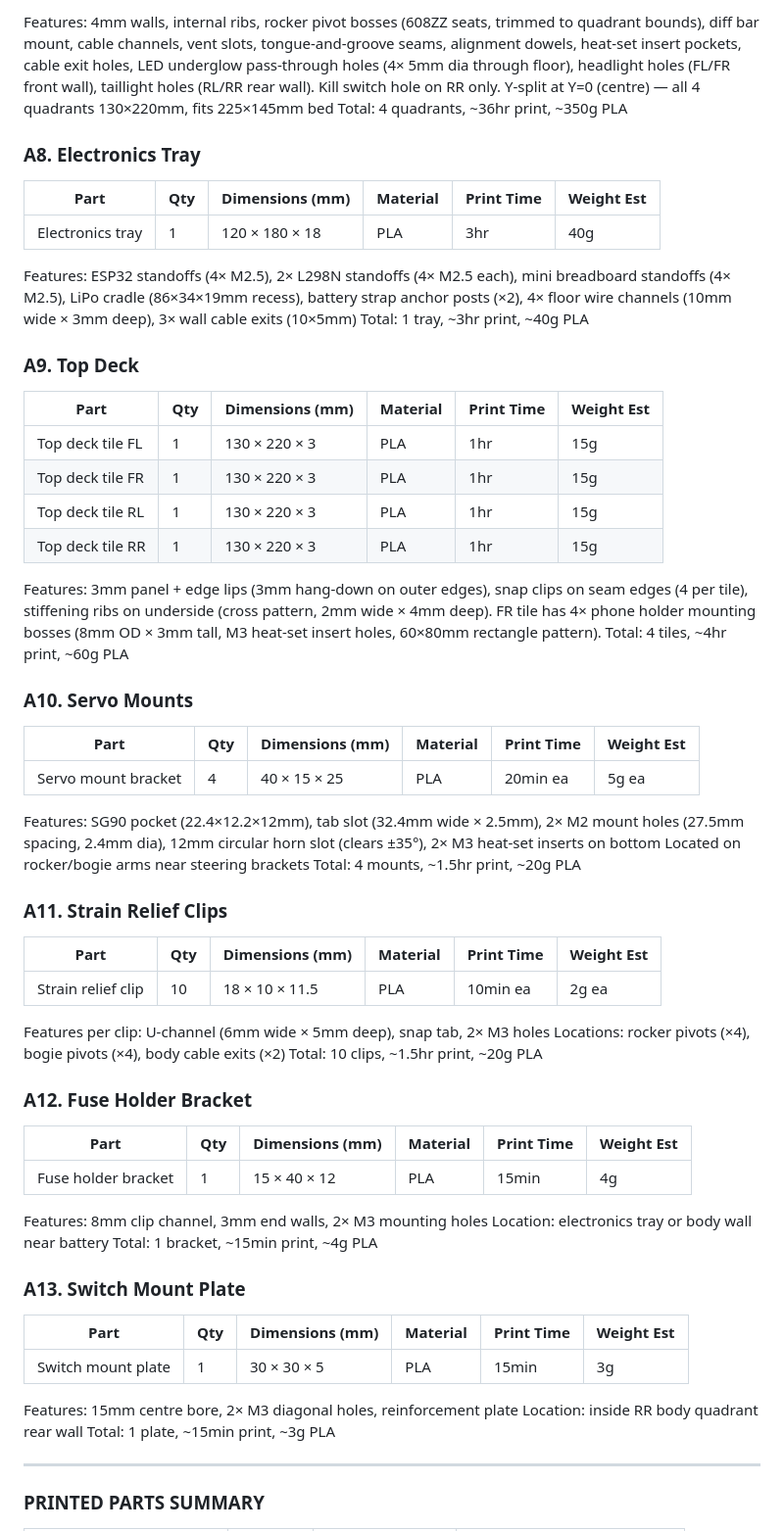
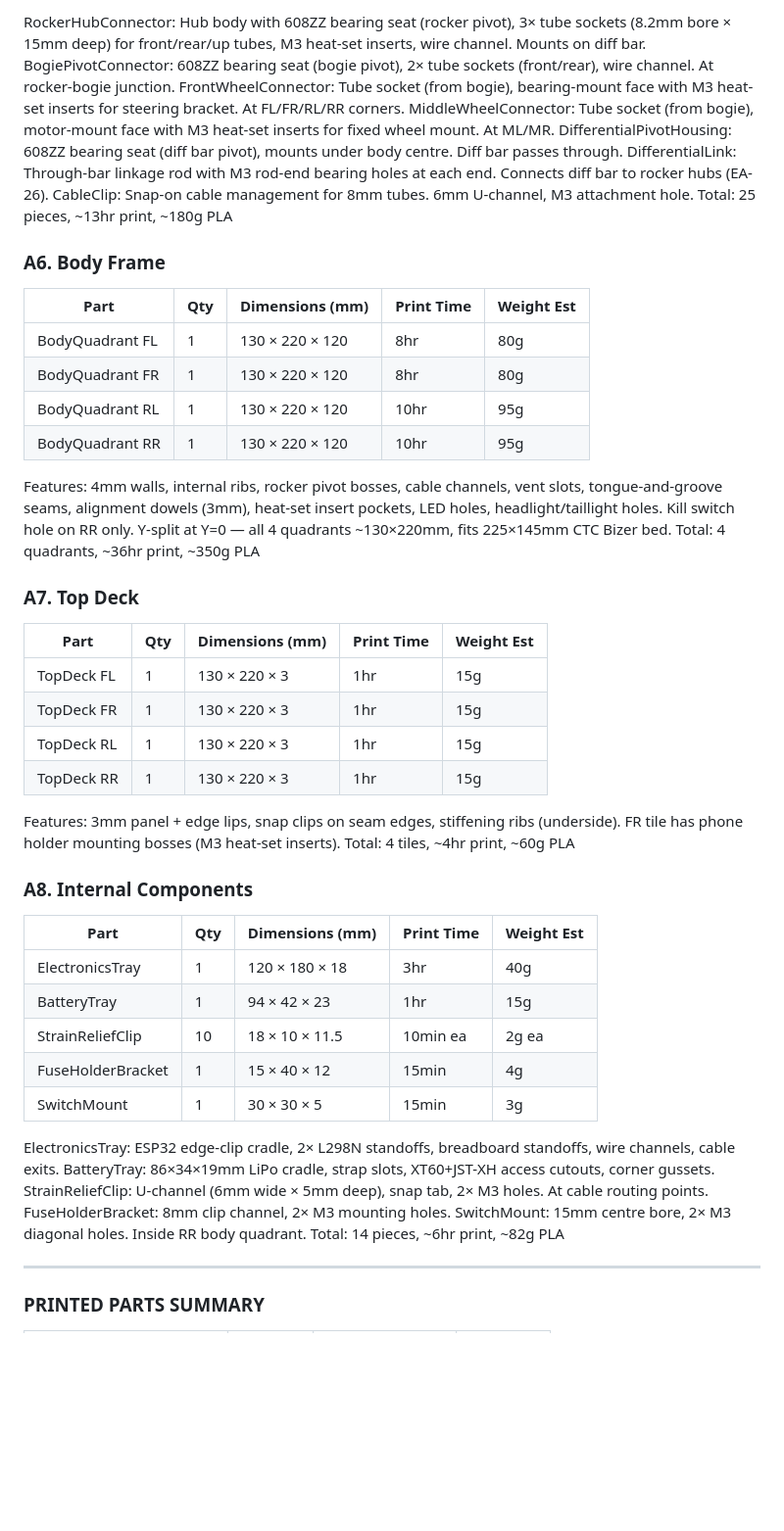
Before and after one commit to JeffTheSpider/mars-rover-project, a Markdown page: docs/plans/phase1-complete-bom.md, the part around one of its changes. Shown at 98% size. Rendered like a GitHub page; blank space fills up the shorter version.

```diff
--- a/docs/plans/phase1-complete-bom.md
+++ b/docs/plans/phase1-complete-bom.md
@@ -68,62 +63,51 @@ Total: 2 mounts, ~1hr print, ~16g PLA
 
-Features: 4mm walls, internal ribs, rocker pivot bosses (608ZZ seats, trimmed to quadrant bounds), diff bar mount, cable channels, vent slots, tongue-and-groove seams, alignment dowels, heat-set insert pockets, cable exit holes, LED underglow pass-through holes (4× 5mm dia through floor), headlight holes (FL/FR front wall), taillight holes (RL/RR rear wall). Kill switch hole on RR only.
-Y-split at Y=0 (centre) — all 4 quadrants 130×220mm, fits 225×145mm bed
+RockerHubConnector: Hub body with 608ZZ bearing seat (rocker pivot), 3× tube sockets (8.2mm bore × 15mm deep) for front/rear/up tubes, M3 heat-set inserts, wire channel. Mounts on diff bar.
+BogiePivotConnector: 608ZZ bearing seat (bogie pivot), 2× tube sockets (front/rear), wire channel. At rocker-bogie junction.
+FrontWheelConnector: Tube socket (from bogie), bearing-mount face with M3 heat-set inserts for steering bracket. At FL/FR/RL/RR corners.
+MiddleWheelConnector: Tube socket (from bogie), motor-mount face with M3 heat-set inserts for fixed wheel mount. At ML/MR.
+DifferentialPivotHousing: 608ZZ bearing seat (diff bar pivot), mounts under body centre. Diff bar passes through.
+DifferentialLink: Through-bar linkage rod with M3 rod-end bearing holes at each end. Connects diff bar to rocker hubs (EA-26).
+CableClip: Snap-on cable management for 8mm tubes. 6mm U-channel, M3 attachment hole.
+Total: 25 pieces, ~13hr print, ~180g PLA
+
+### A6. Body Frame
+| Part | Qty | Dimensions (mm) | Print Time | Weight Est |
+|------|-----|-----------------|------------|------------|
+| BodyQuadrant FL | 1 | 130 × 220 × 120 | 8hr | 80g |
+| BodyQuadrant FR | 1 | 130 × 220 × 120 | 8hr | 80g |
+| BodyQuadrant RL | 1 | 130 × 220 × 120 | 10hr | 95g |
+| BodyQuadrant RR | 1 | 130 × 220 × 120 | 10hr | 95g |
+
+Features: 4mm walls, internal ribs, rocker pivot bosses, cable channels, vent slots, tongue-and-groove seams, alignment dowels (3mm), heat-set insert pockets, LED holes, headlight/taillight holes. Kill switch hole on RR only.
+Y-split at Y=0 — all 4 quadrants ~130×220mm, fits 225×145mm CTC Bizer bed.
 Total: 4 quadrants, ~36hr print, ~350g PLA
 
-### A8. Electronics Tray
-| Part | Qty | Dimensions (mm) | Material | Print Time | Weight Est |
-|------|-----|-----------------|----------|------------|------------|
-| Electronics tray | 1 | 120 × 180 × 18 | PLA | 3hr | 40g |
+### A7. Top Deck
+| Part | Qty | Dimensions (mm) | Print Time | Weight Est |
+|------|-----|-----------------|------------|------------|
+| TopDeck FL | 1 | 130 × 220 × 3 | 1hr | 15g |
+| TopDeck FR | 1 | 130 × 220 × 3 | 1hr | 15g |
+| TopDeck RL | 1 | 130 × 220 × 3 | 1hr | 15g |
+| TopDeck RR | 1 | 130 × 220 × 3 | 1hr | 15g |
 
-Features: ESP32 standoffs (4× M2.5), 2× L298N standoffs (4× M2.5 each), mini breadboard standoffs (4× M2.5), LiPo cradle (86×34×19mm recess), battery strap anchor posts (×2), 4× floor wire channels (10mm wide × 3mm deep), 3× wall cable exits (10×5mm)
-Total: 1 tray, ~3hr print, ~40g PLA
-
-### A9. Top Deck
-| Part | Qty | Dimensions (mm) | Material | Print Time | Weight Est |
-|------|-----|-----------------|----------|------------|------------|
-| Top deck tile FL | 1 | 130 × 220 × 3 | PLA | 1hr | 15g |
-| Top deck tile FR | 1 | 130 × 220 × 3 | PLA | 1hr | 15g |
-| Top deck tile RL | 1 | 130 × 220 × 3 | PLA | 1hr | 15g |
-| Top deck tile RR | 1 | 130 × 220 × 3 | PLA | 1hr | 15g |
-
-Features: 3mm panel + edge lips (3mm hang-down on outer edges), snap clips on seam edges (4 per tile), stiffening ribs on underside (cross pattern, 2mm wide × 4mm deep). FR tile has 4× phone holder mounting bosses (8mm OD × 3mm tall, M3 heat-set insert holes, 60×80mm rectangle pattern).
+Features: 3mm panel + edge lips, snap clips on seam edges, stiffening ribs (underside). FR tile has phone holder mounting bosses (M3 heat-set inserts).
 Total: 4 tiles, ~4hr print, ~60g PLA
 
-### A10. Servo Mounts
-| Part | Qty | Dimensions (mm) | Material | Print Time | Weight Est |
-|------|-----|-----------------|----------|------------|------------|
-| Servo mount bracket | 4 | 40 × 15 × 25 | PLA | 20min ea | 5g ea |
+### A8. Internal Components
+| Part | Qty | Dimensions (mm) | Print Time | Weight Est |
+|------|-----|-----------------|------------|------------|
+| ElectronicsTray | 1 | 120 × 180 × 18 | 3hr | 40g |
+| BatteryTray | 1 | 94 × 42 × 23 | 1hr | 15g |
+| StrainReliefClip | 10 | 18 × 10 × 11.5 | 10min ea | 2g ea |
+| FuseHolderBracket | 1 | 15 × 40 × 12 | 15min | 4g |
+| SwitchMount | 1 | 30 × 30 × 5 | 15min | 3g |
 
-Features: SG90 pocket (22.4×12.2×12mm), tab slot (32.4mm wide × 2.5mm), 2× M2 mount holes (27.5mm spacing, 2.4mm dia), 12mm circular horn slot (clears ±35°), 2× M3 heat-set inserts on bottom
-Located on rocker/bogie arms near steering brackets
-Total: 4 mounts, ~1.5hr print, ~20g PLA
-
-### A11. Strain Relief Clips
-| Part | Qty | Dimensions (mm) | Material | Print Time | Weight Est |
-|------|-----|-----------------|----------|------------|------------|
-| Strain relief clip | 10 | 18 × 10 × 11.5 | PLA | 10min ea | 2g ea |
-
-Features per clip: U-channel (6mm wide × 5mm deep), snap tab, 2× M3 holes
-Locations: rocker pivots (×4), bogie pivots (×4), body cable exits (×2)
-Total: 10 clips, ~1.5hr print, ~20g PLA
-
-### A12. Fuse Holder Bracket
-| Part | Qty | Dimensions (mm) | Material | Print Time | Weight Est |
-|------|-----|-----------------|----------|------------|------------|
-| Fuse holder bracket | 1 | 15 × 40 × 12 | PLA | 15min | 4g |
-
-Features: 8mm clip channel, 3mm end walls, 2× M3 mounting holes
-Location: electronics tray or body wall near battery
-Total: 1 bracket, ~15min print, ~4g PLA
-
-### A13. Switch Mount Plate
-| Part | Qty | Dimensions (mm) | Material | Print Time | Weight Est |
-|------|-----|-----------------|----------|------------|------------|
-| Switch mount plate | 1 | 30 × 30 × 5 | PLA | 15min | 3g |
-
-Features: 15mm centre bore, 2× M3 diagonal holes, reinforcement plate
-Location: inside RR body quadrant rear wall
-Total: 1 plate, ~15min print, ~3g PLA
+ElectronicsTray: ESP32 edge-clip cradle, 2× L298N standoffs, breadboard standoffs, wire channels, cable exits.
+BatteryTray: 86×34×19mm LiPo cradle, strap slots, XT60+JST-XH access cutouts, corner gussets.
+StrainReliefClip: U-channel (6mm wide × 5mm deep), snap tab, 2× M3 holes. At cable routing points.
+FuseHolderBracket: 8mm clip channel, 2× M3 mounting holes.
+SwitchMount: 15mm centre bore, 2× M3 diagonal holes. Inside RR body quadrant.
+Total: 14 pieces, ~6hr print, ~82g PLA
 
 ---
 
```
Also changed, not shown: other parts of docs/plans/phase1-complete-bom.md (+139 -126 lines).
